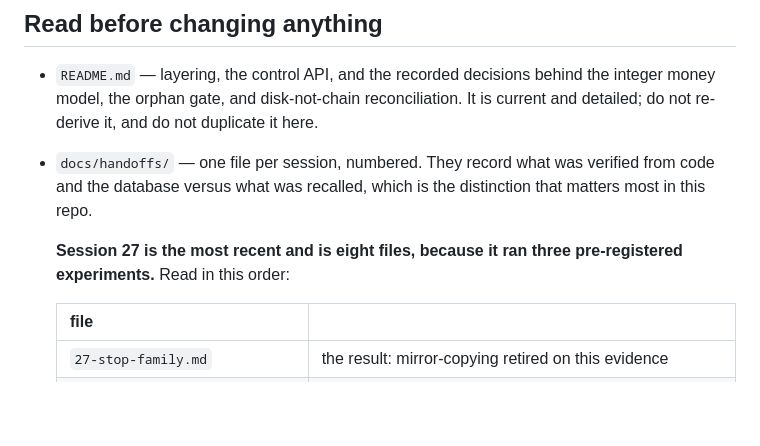
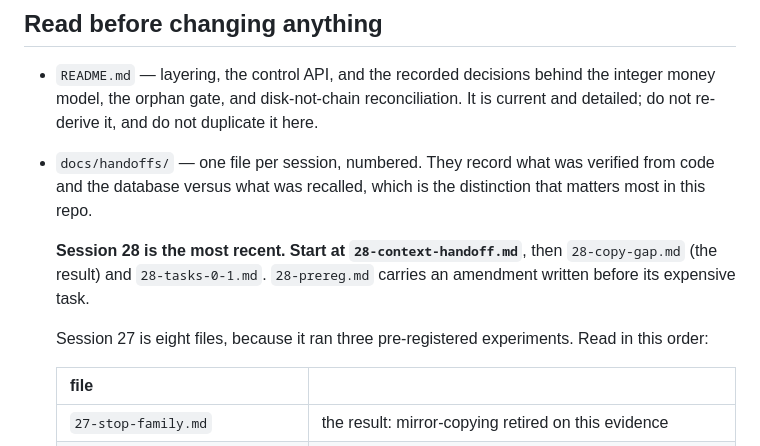
Before and after one commit to Sous890/solana-tracker, a Markdown page: CLAUDE.md, the part around the change. Drawn GitHub-style; blank space fills up the shorter version.

```diff
--- a/CLAUDE.md
+++ b/CLAUDE.md
@@ -18,8 +18,12 @@ simulate every fill while claiming not to. Do not create or load a keypair path.
   verified from code and the database versus what was recalled, which is the
   distinction that matters most in this repo.
 
-  **Session 27 is the most recent and is eight files, because it ran three
-  pre-registered experiments.** Read in this order:
+  **Session 28 is the most recent. Start at `28-context-handoff.md`**, then
+  `28-copy-gap.md` (the result) and `28-tasks-0-1.md`. `28-prereg.md` carries an
+  amendment written before its expensive task.
+
+  Session 27 is eight files, because it ran three pre-registered experiments.
+  Read in this order:
 
   | file | |
   | --- | --- |
```
Also changed, not shown: docs/handoffs/28-context-handoff.md (added, +168 -0 lines).
